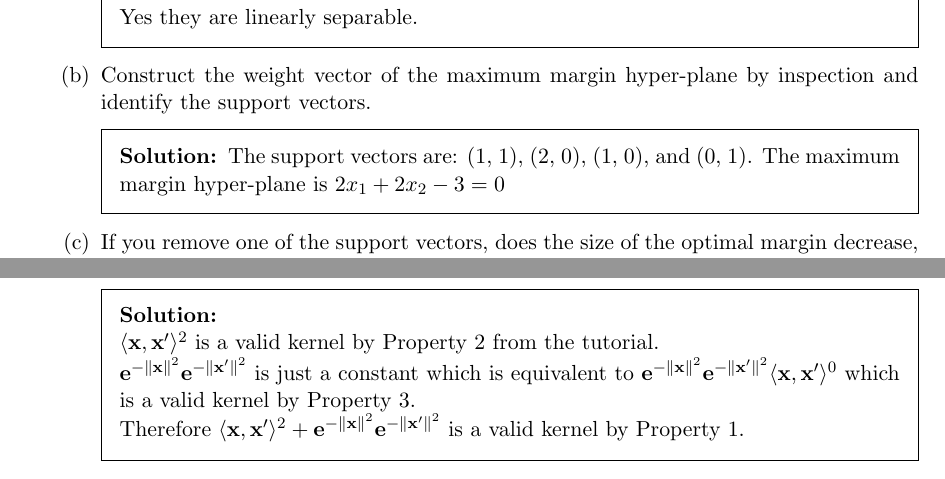
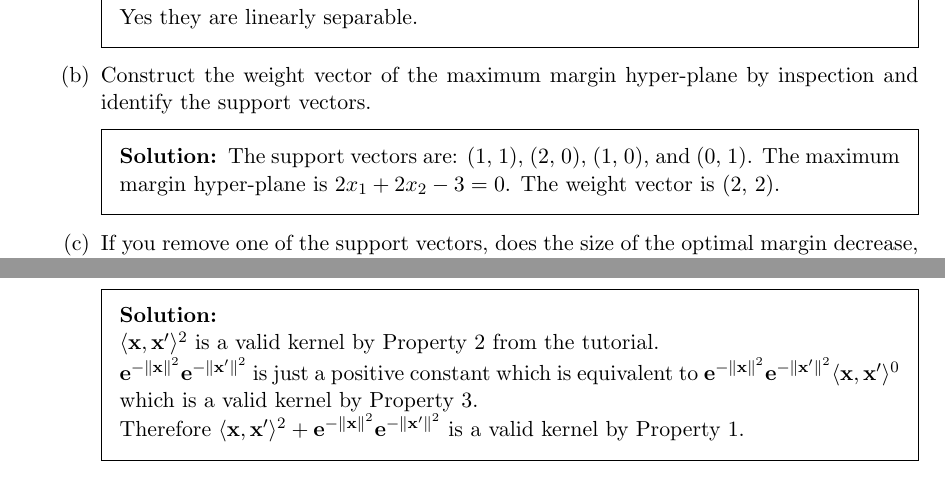
Before and after one commit to zhouyichen/CS3244-HW, a LaTeX problem sheet (HW2/essay-2.tex): two parts of pages 1 and 2 of 2, joined at a grey line, cut so that both start at the same text. Compiled offline with pdfLaTeX.

Commit message:
[HW2] improve essay question solution

```diff
--- a/HW2/essay-2.tex
+++ b/HW2/essay-2.tex
@@ -95,7 +95,8 @@
 		\end{solution}
 		\part Construct the weight vector of the maximum margin hyper-plane by inspection and identify the support vectors.
 		\begin{solution}
-			The support vectors are: (1, 1), (2, 0), (1, 0), and (0, 1). The maximum margin hyper-plane is $2x_{1} + 2x_{2} - 3 = 0$
+			The support vectors are: (1, 1), (2, 0), (1, 0), and (0, 1). The maximum margin hyper-plane is $2x_{1} + 2x_{2} - 3 = 0$.
+			The weight vector is (2, 2).
 		\end{solution}
 		\part If you remove one of the support vectors, does the size of the optimal margin decrease, stay the same, or increase? Explain.
 		\begin{solution}
@@ -127,7 +128,7 @@
 		\begin{solution}\\
 		$\langle \mathbf{x},\mathbf{x}'\rangle ^{2}$ is a valid kernel by Property 2 from the tutorial.\\
 		$\mathbf{e}^{-\left \| \mathbf{x} \right \|^{2}} \mathbf{e}^{-\left \| \mathbf{x}' \right \|^{2}}$
-		is just a constant which is equivalent to
+		is just a positive constant which is equivalent to
 		$\mathbf{e}^{-\left \| \mathbf{x} \right \|^{2}} \mathbf{e}^{-\left \| \mathbf{x}' \right \|^{2}} \langle \mathbf{x},\mathbf{x}'\rangle ^{0}$
 		which is a valid kernel by Property 3.\\
 		Therefore $\langle \mathbf{x},\mathbf{x}'\rangle ^{2} + \mathbf{e}^{-\left \| \mathbf{x} \right \|^{2}} \mathbf{e}^{-\left \| \mathbf{x}' \right \|^{2}}$
```
Also changed, not shown: 1 other file.
